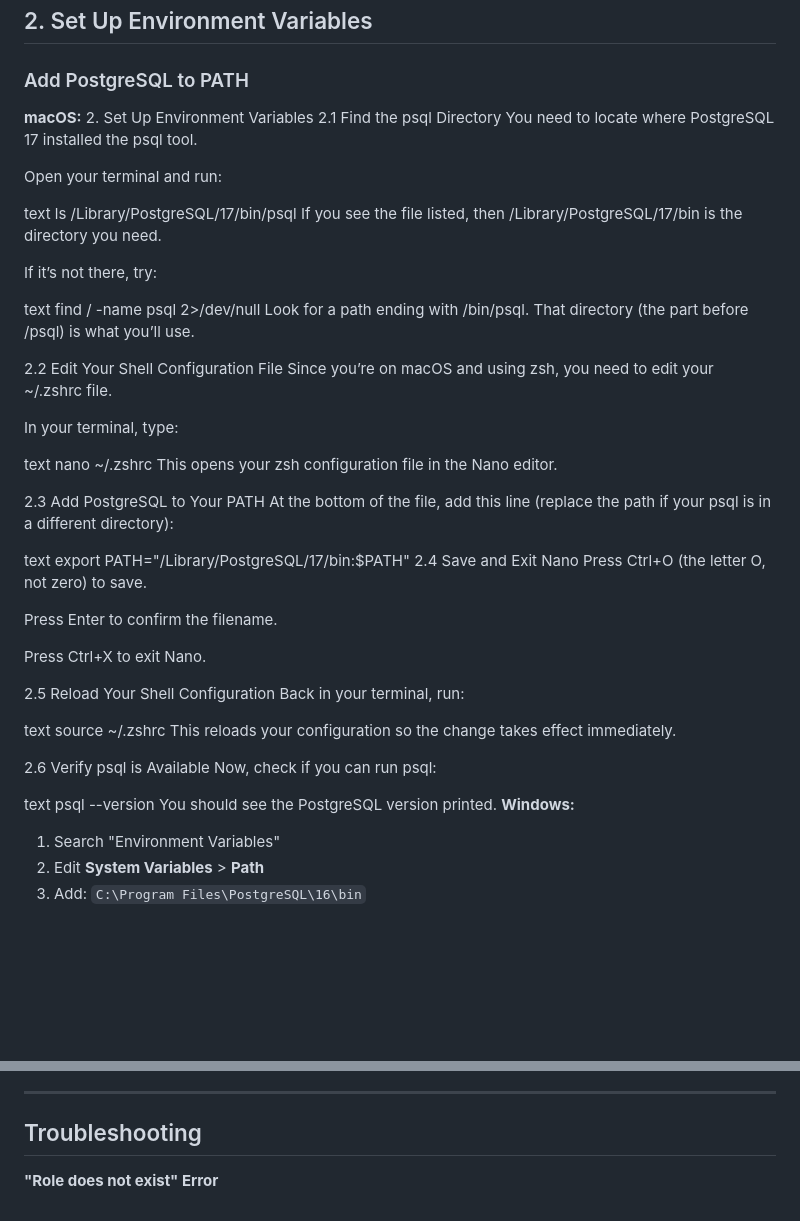
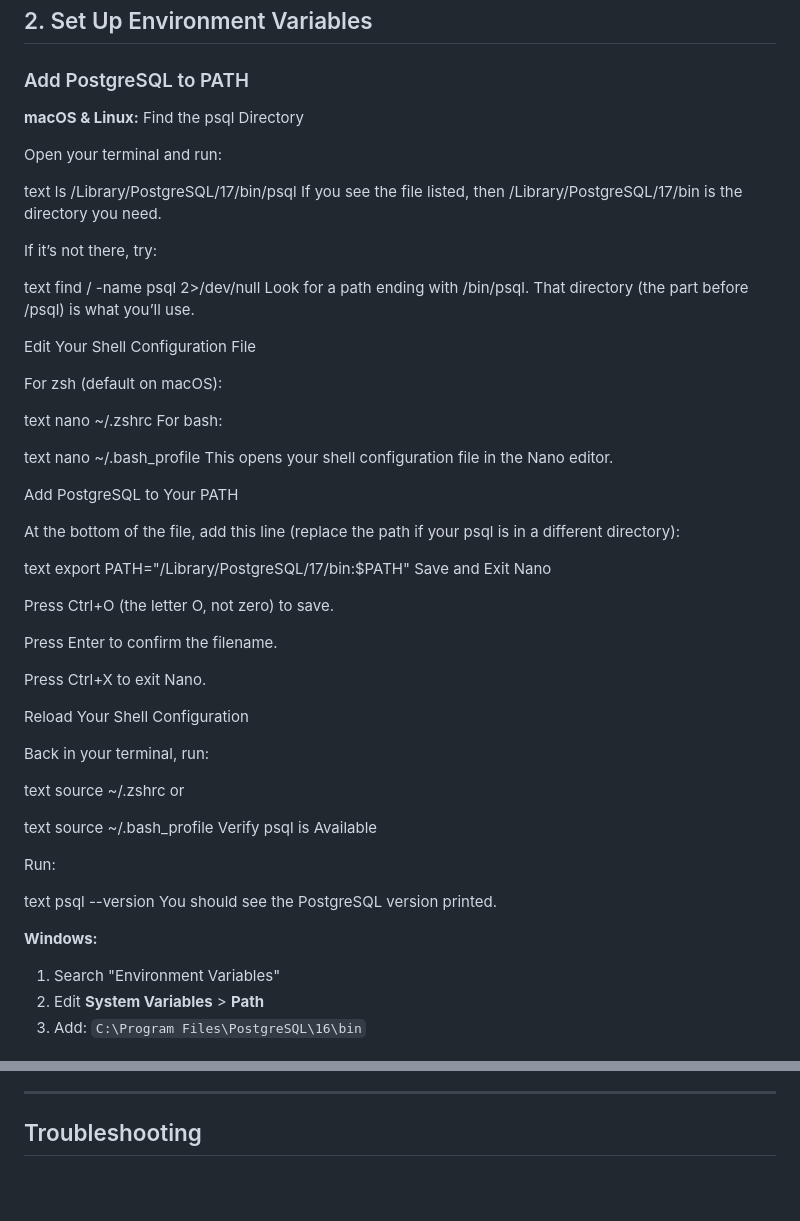
Before and after one commit to shermszz/BeatBridge, a Markdown page: README.md, 2 parts joined by grey strips. Drawn GitHub-style; blank space fills up the shorter version.

```diff
--- a/README.md
+++ b/README.md
@@ -34,10 +34,8 @@ Download from [PostgreSQL.org](https://www.postgresql.org/download/macosx/) and
 ## 2. Set Up Environment Variables
 
 ### Add PostgreSQL to PATH
-**macOS:**
-2. Set Up Environment Variables
-2.1 Find the psql Directory
-You need to locate where PostgreSQL 17 installed the psql tool.
+**macOS & Linux:**
+Find the psql Directory
 
 Open your terminal and run:
 
@@ -51,40 +49,52 @@ text
 find / -name psql 2>/dev/null
 Look for a path ending with /bin/psql. That directory (the part before /psql) is what you’ll use.
 
-2.2 Edit Your Shell Configuration File
-Since you’re on macOS and using zsh, you need to edit your ~/.zshrc file.
+Edit Your Shell Configuration File
 
-In your terminal, type:
+For zsh (default on macOS):
 
 text
 nano ~/.zshrc
-This opens your zsh configuration file in the Nano editor.
+For bash:
 
-2.3 Add PostgreSQL to Your PATH
+text
+nano ~/.bash_profile
+This opens your shell configuration file in the Nano editor.
+
+Add PostgreSQL to Your PATH
+
 At the bottom of the file, add this line (replace the path if your psql is in a different directory):
 
 text
 export PATH="/Library/PostgreSQL/17/bin:$PATH"
-2.4 Save and Exit Nano
+Save and Exit Nano
+
 Press Ctrl+O (the letter O, not zero) to save.
 
 Press Enter to confirm the filename.
 
 Press Ctrl+X to exit Nano.
 
-2.5 Reload Your Shell Configuration
+Reload Your Shell Configuration
+
 Back in your terminal, run:
 
 text
 source ~/.zshrc
-This reloads your configuration so the change takes effect immediately.
+or
 
-2.6 Verify psql is Available
-Now, check if you can run psql:
+text
+source ~/.bash_profile
+Verify psql is Available
+
+Run:
 
 text
 psql --version
 You should see the PostgreSQL version printed.
+
+
+
 **Windows:**
 1. Search "Environment Variables"
 2. Edit **System Variables** > **Path**
@@ -130,5 +140,3 @@ flask run
 ---
 
 ## Troubleshooting
-
-**"Role does not exist" Error**
```
